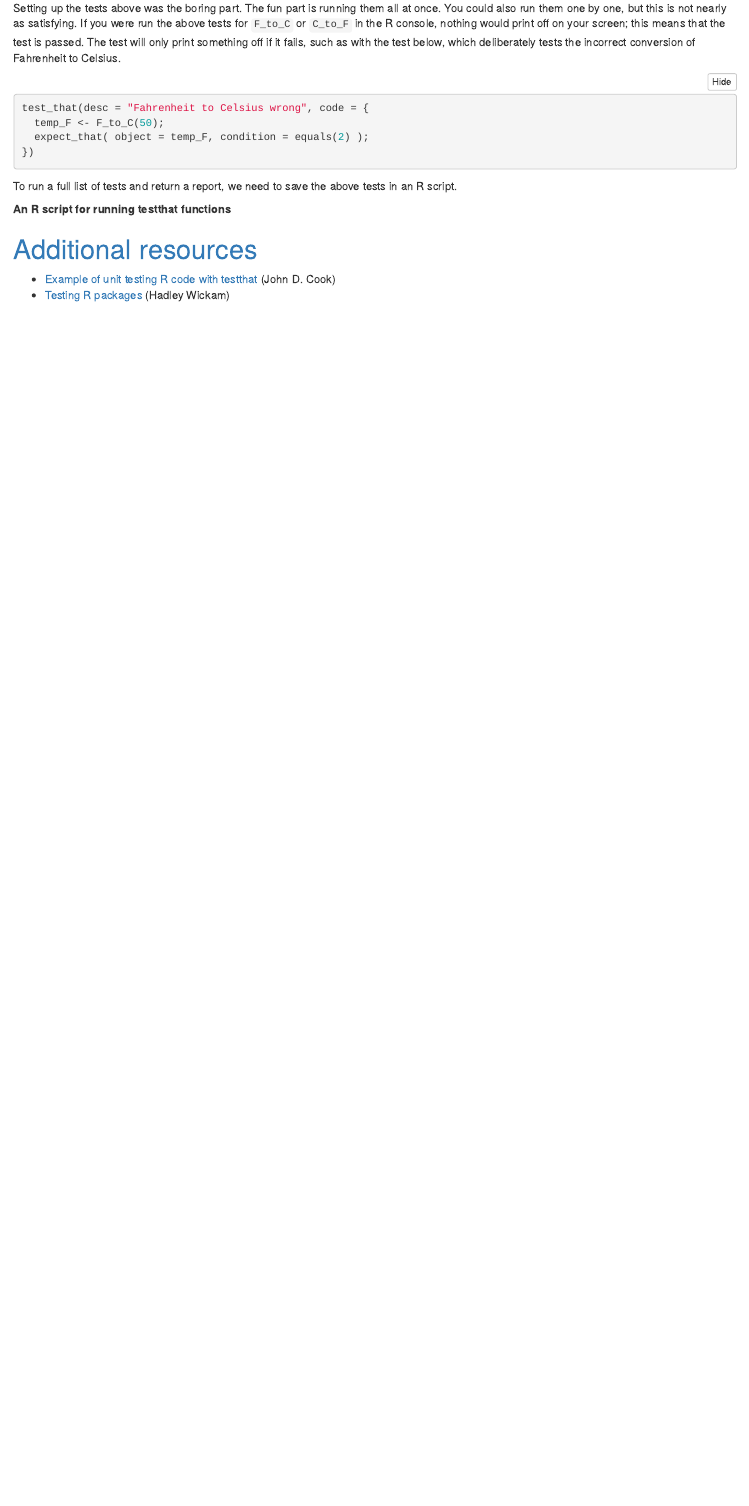
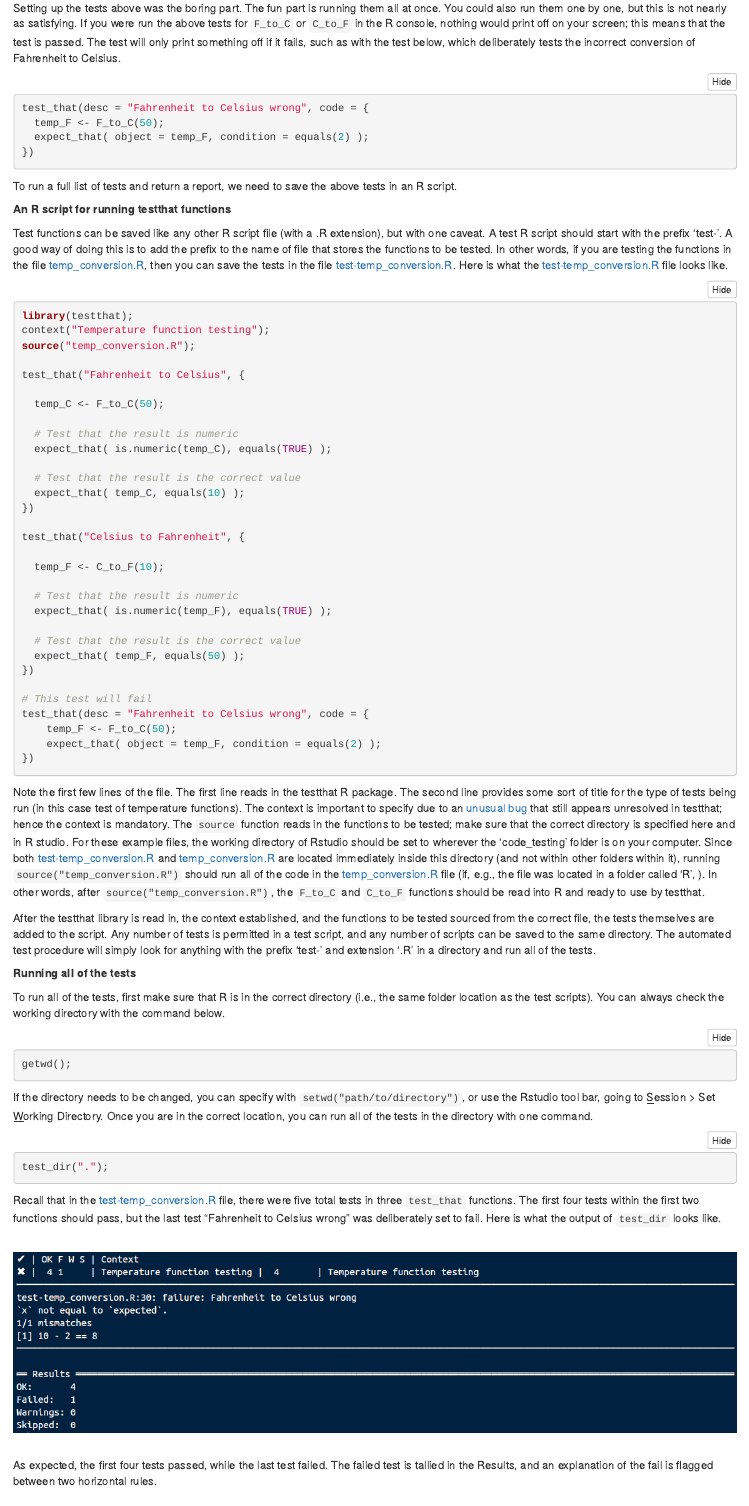
Before and after one commit to StirlingCodingClub/code_testing, an R Markdown document (testing_notes.Rmd): the page in a window 1100 px wide, from 3460 px down. The pictures show the output file testing_notes.html that the author committed with the source, opened offline.

Commit message:
Nearing the end of testthat

````diff
--- a/testing_notes.Rmd
+++ b/testing_notes.Rmd
@@ -135,8 +135,67 @@ To run a full list of tests and return a report, we need to save the above tests
 
 **An R script for running testthat functions**
 
+Test functions can be saved like any other R script file (with a .R extension), but with one caveat. A test R script should start with the prefix 'test-'. A good way of doing this is to add the prefix to the name of file that stores the functions to be tested. In other words, if you are testing the functions in the file [temp_conversion.R](https://github.com/StirlingCodingClub/code_testing/blob/master/temp_conversion.R), then you can save the tests in the file [test-temp_conversion.R](https://github.com/StirlingCodingClub/code_testing/blob/master/test-temp_conversion.R). Here is what the [test-temp_conversion.R](https://github.com/StirlingCodingClub/code_testing/blob/master/test-temp_conversion.R) file looks like.
 
+```{r, eval = FALSE}
+library(testthat);
+context("Temperature function testing");
+source("temp_conversion.R");
 
+test_that("Fahrenheit to Celsius", {
+
+  temp_C <- F_to_C(50);
+
+  # Test that the result is numeric
+  expect_that( is.numeric(temp_C), equals(TRUE) );
+
+  # Test that the result is the correct value
+  expect_that( temp_C, equals(10) );
+})
+
+test_that("Celsius to Fahrenheit", {
+
+  temp_F <- C_to_F(10);
+
+  # Test that the result is numeric
+  expect_that( is.numeric(temp_F), equals(TRUE) );
+
+  # Test that the result is the correct value
+  expect_that( temp_F, equals(50) );
+})
+
+# This test will fail
+test_that(desc = "Fahrenheit to Celsius wrong", code = {
+    temp_F <- F_to_C(50);
+    expect_that( object = temp_F, condition = equals(2) );
+})
+```
+
+Note the first few lines of the file. The first line reads in the testthat R package. The second line provides some sort of title for the type of tests being run (in this case test of temperature functions). The context is important to specify due to an [unusual bug](https://github.com/r-lib/testthat/issues/700#issuecomment-367675035) that still appears unresolved in testthat; hence the context is mandatory. The `source` function reads in the functions to be tested; make sure that the correct directory is specified here and in R studio. For these example files, the working directory of Rstudio should be set to wherever the 'code_testing' folder is on your computer. Since both [test-temp_conversion.R](https://github.com/StirlingCodingClub/code_testing/blob/master/test-temp_conversion.R) and [temp_conversion.R](https://github.com/StirlingCodingClub/code_testing/blob/master/temp_conversion.R) are located immediately inside this directory (and not within other folders within it), running `source("temp_conversion.R")` should run all of the code in the [temp_conversion.R](https://github.com/StirlingCodingClub/code_testing/blob/master/temp_conversion.R) file (if, e.g., the file was located in a folder called 'R', ). In other words, after `source("temp_conversion.R")`, the `F_to_C` and `C_to_F` functions should be read into R and ready to use by testthat.
+
+After the testthat library is read in, the context established, and the functions to be tested sourced from the correct file, the tests themselves are added to the script. Any number of tests is permitted in a test script, and any number of scripts can be saved to the same directory. The automated test procedure will simply look for anything with the prefix 'test-' and extension '.R' in a directory and run all of the tests.
+
+**Running all of the tests**
+
+To run all of the tests, first make sure that R is in the correct directory (i.e., the same folder location as the test scripts). You can always check the working directory with the command below.
+
+```{r, eval = FALSE}
+getwd();
+```
+
+If the directory needs to be changed, you can specify with `setwd("path/to/directory")`, or use the Rstudio tool bar, going to <u>S</u>ession > Set <u>W</u>orking Directory. Once you are in the correct location, you can run all of the tests in the directory with one command.
+
+```{r, eval = FALSE}
+test_dir(".");
+```
+
+Recall that in the [test-temp_conversion.R](https://github.com/StirlingCodingClub/code_testing/blob/master/test-temp_conversion.R) file, there were five total tests in three `test_that` functions. The first four tests within the first two functions should pass, but the last test "Fahrenheit to Celsius wrong" was deliberately set to fail. Here is what the output of `test_dir` looks like.
+
+<center><br>
+![](images/test_output.png)
+</center><br>
+
+As expected, the first four tests passed, while the last test failed. The failed test is tallied in the Results, and an explanation of the fail is flagged between two horizontal rules.
 
 <a name="whatelse">Additional resources</a>
 ================================================================================
````
Also changed, not shown: test-temp_conversion.R (+0 -1 lines), images/test_output.png (added), testing_notes.html.
